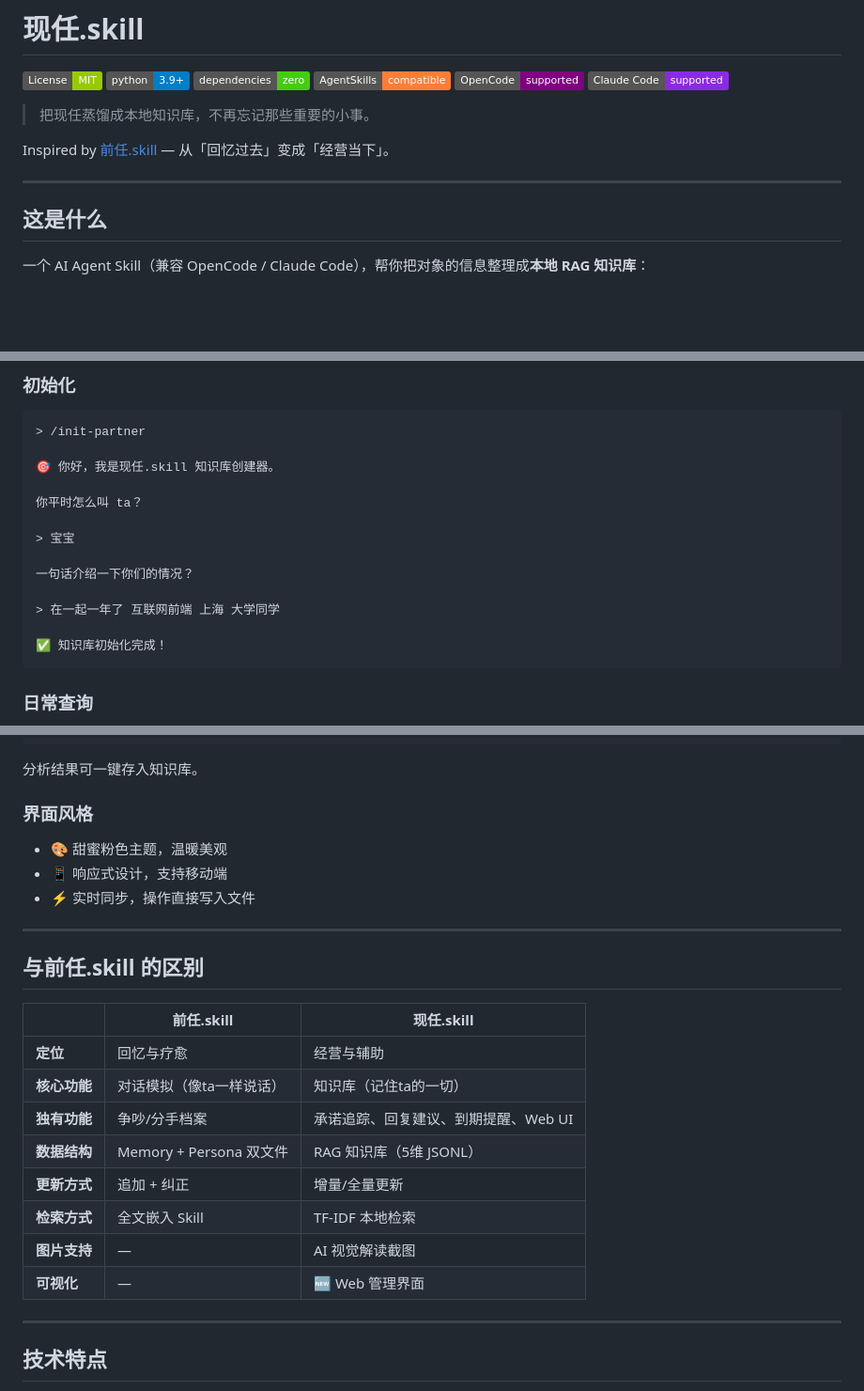
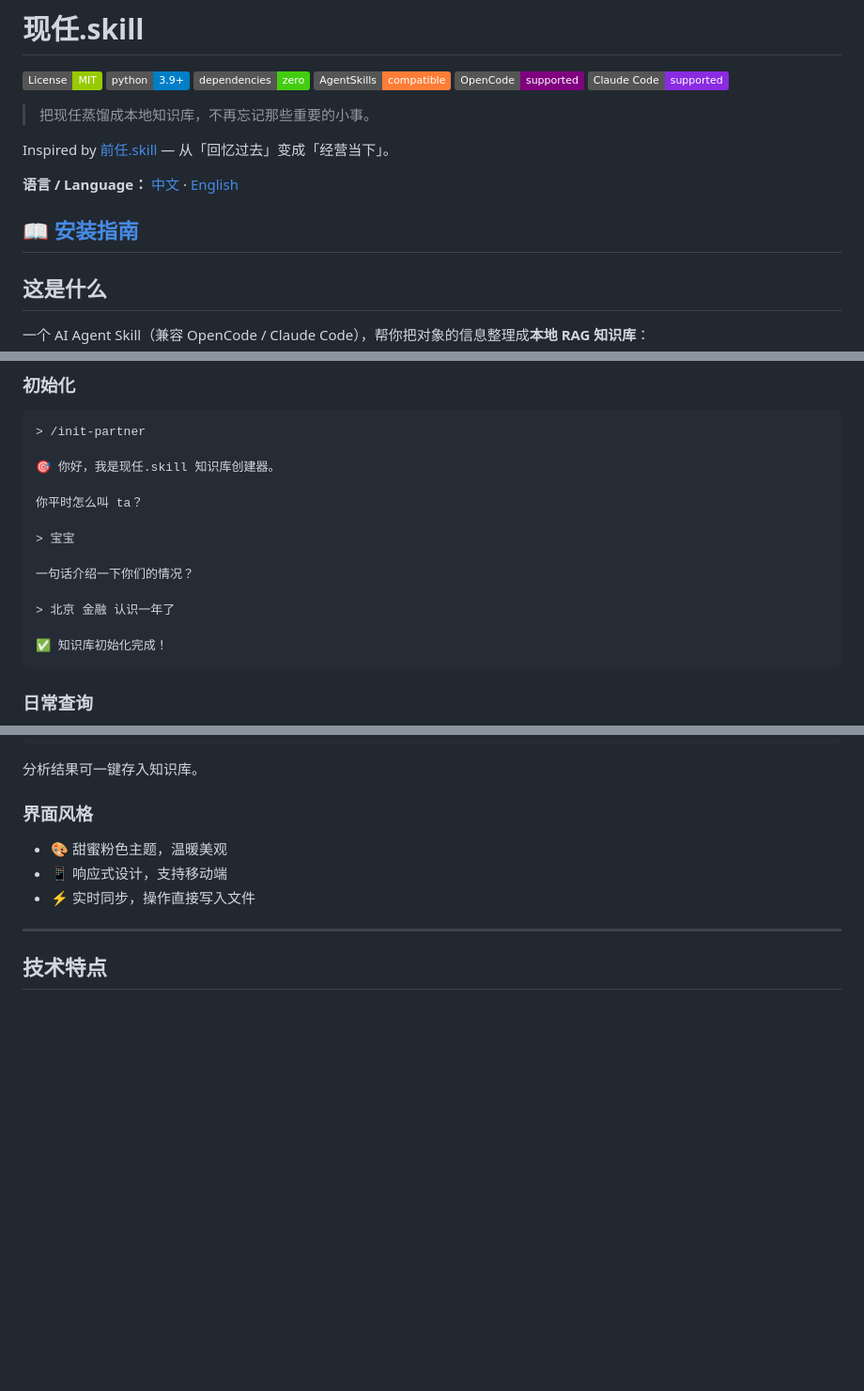
Before and after one commit to KingOfLitangDz/current-partner-skill, a Markdown page: README.md, 3 parts joined by grey strips. Shown at 94% size. Drawn GitHub-style; badges without logos; blank space fills up the shorter version.

Commit message:
docs: 优化 README 文档

````diff
--- a/README.md
+++ b/README.md
@@ -11,6 +11,9 @@
 
 Inspired by [前任.skill](https://github.com/therealXiaomanChu/ex-skill) — 从「回忆过去」变成「经营当下」。
 
+**语言 / Language：** [中文](#这是什么) · [English](./README_EN.md)
+
+📖 [安装指南](./INSTALL.md)
 ---
 
 ## 这是什么
@@ -52,7 +55,7 @@ Inspired by [前任.skill](https://github.com/therealXiaomanChu/ex-skill) —
 
 一句话介绍一下你们的情况？
 
-> 在一起一年了 互联网前端 上海 大学同学
+> 北京 金融 认识一年了
 
 ✅ 知识库初始化完成！
 ```
@@ -258,21 +261,6 @@ python3 tools/web_server.py --data-dir ~/.local/share/current-partner
 
 ---
 
-## 与前任.skill 的区别
-
-| | 前任.skill | 现任.skill |
-|---|---|---|
-| **定位** | 回忆与疗愈 | 经营与辅助 |
-| **核心功能** | 对话模拟（像ta一样说话） | 知识库（记住ta的一切） |
-| **独有功能** | 争吵/分手档案 | 承诺追踪、回复建议、到期提醒、Web UI |
-| **数据结构** | Memory + Persona 双文件 | RAG 知识库（5维 JSONL） |
-| **更新方式** | 追加 + 纠正 | 增量/全量更新 |
-| **检索方式** | 全文嵌入 Skill | TF-IDF 本地检索 |
-| **图片支持** | — | AI 视觉解读截图 |
-| **可视化** | — | 🆕 Web 管理界面 |
-
----
-
 ## 技术特点
 
 - **零外部依赖** — 仅使用 Python 3 标准库（json, re, os, datetime, math, collections）
````
